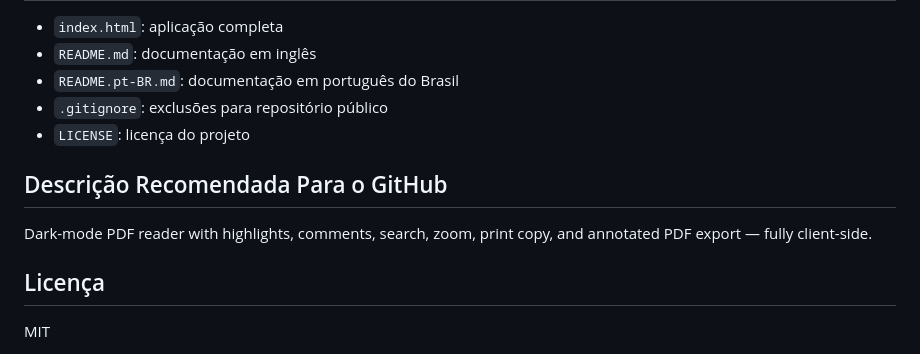
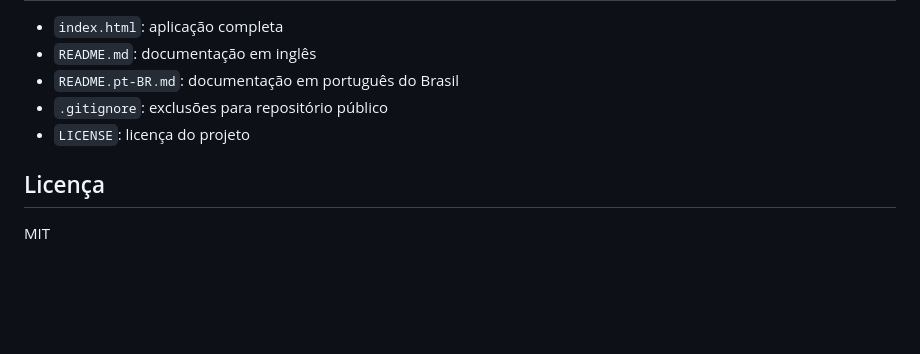
Before and after one commit to brunoherrman/pdf-dark-mode, a Markdown page: README.pt-BR.md, the part around the change. Drawn GitHub-style; blank space fills up the shorter version.

Commit message:
Remove GitHub description note from READMEs

```diff
--- a/README.pt-BR.md
+++ b/README.pt-BR.md
@@ -119,10 +119,6 @@ http://localhost:5500
 - `.gitignore`: exclusões para repositório público
 - `LICENSE`: licença do projeto
 
-## Descrição Recomendada Para o GitHub
-
-Dark-mode PDF reader with highlights, comments, search, zoom, print copy, and annotated PDF export — fully client-side.
-
 ## Licença
 
 MIT
```
Also changed, not shown: README.md (+0 -4 lines).
